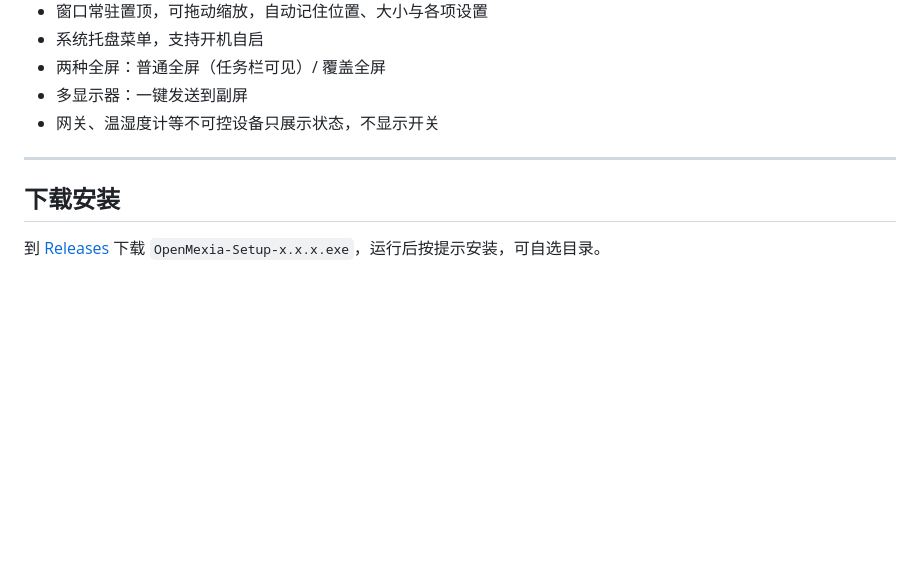
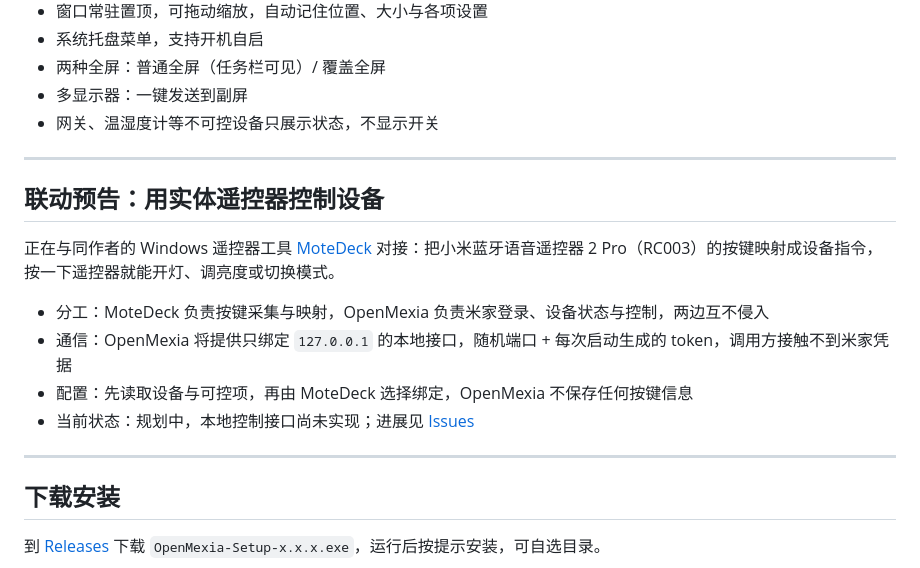
Before and after one commit to HZDavy/OpenMexia, a Markdown page: README.md, the part around the change. Drawn GitHub-style; blank space fills up the shorter version.

Commit message:
docs: 增加与 MoteDeck 的联动预告

```diff
--- a/README.md
+++ b/README.md
@@ -58,6 +58,18 @@ Windows 桌面版已发布；macOS、iOS、Android、Linux、鸿蒙在路线图
 - 网关、温湿度计等不可控设备只展示状态，不显示开关
 
 ---
+
+## 联动预告：用实体遥控器控制设备
+
+正在与同作者的 Windows 遥控器工具 [MoteDeck](https://github.com/HZDavy/MoteDeck) 对接：把小米蓝牙语音遥控器 2 Pro（RC003）的按键映射成设备指令，按一下遥控器就能开灯、调亮度或切换模式。
+
+- 分工：MoteDeck 负责按键采集与映射，OpenMexia 负责米家登录、设备状态与控制，两边互不侵入
+- 通信：OpenMexia 将提供只绑定 `127.0.0.1` 的本地接口，随机端口 + 每次启动生成的 token，调用方接触不到米家凭据
+- 配置：先读取设备与可控项，再由 MoteDeck 选择绑定，OpenMexia 不保存任何按键信息
+- 当前状态：规划中，本地控制接口尚未实现；进展见 [Issues](https://github.com/HZDavy/OpenMexia/issues)
+
+---
+
 ## 下载安装
 
 到 [Releases](https://github.com/HZDavy/OpenMexia/releases) 下载 `OpenMexia-Setup-x.x.x.exe`，运行后按提示安装，可自选目录。
```
